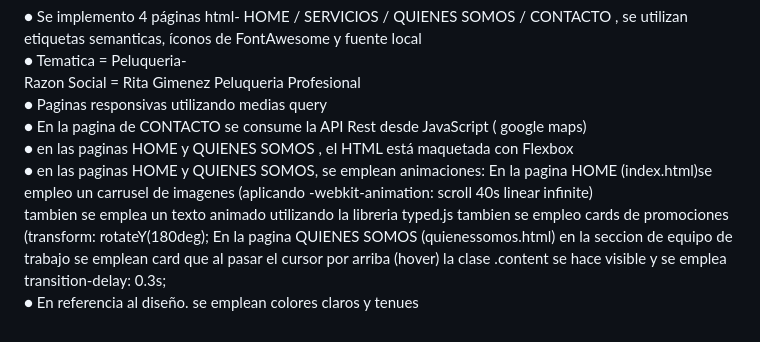
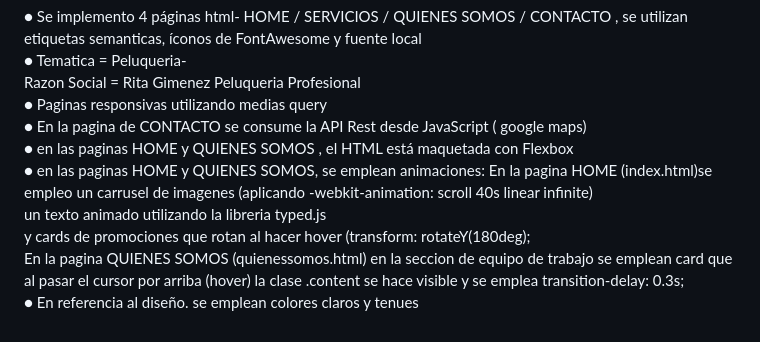
Before and after one commit to flavia-Arroyo/ProyectoFinal-Grupo2-CAC, a Markdown page: README.md, the part around the change. Rendered like a GitHub page.

```diff
--- a/README.md
+++ b/README.md
@@ -54,6 +54,6 @@ en el Aula Virtual “GIT”.<br>
 ● En la pagina de CONTACTO se consume la API Rest desde JavaScript ( google maps) <br>
 ● en las paginas HOME y QUIENES SOMOS , el HTML está  maquetada con Flexbox<br>
 ● en las paginas HOME y QUIENES SOMOS, se emplean animaciones: En la pagina HOME (index.html)se empleo un carrusel de imagenes (aplicando   -webkit-animation: scroll 40s linear infinite) <br>
-tambien se emplea un texto animado utilizando la libreria typed.js
-tambien se empleo cards de promociones (transform: rotateY(180deg);  En la pagina QUIENES SOMOS (quienessomos.html) en la seccion de equipo de trabajo se emplean card que al pasar el cursor por arriba (hover) la clase .content se hace visible  y se emplea  transition-delay: 0.3s;<br>
+ un texto animado utilizando la libreria typed.js  <br>
+y cards de promociones que rotan al hacer hover (transform: rotateY(180deg); <br> En la pagina QUIENES SOMOS (quienessomos.html) en la seccion de equipo de trabajo se emplean card que al pasar el cursor por arriba (hover) la clase .content se hace visible  y se emplea  transition-delay: 0.3s;<br>
 ● En referencia al diseño. se emplean colores claros y tenues<br>
```
